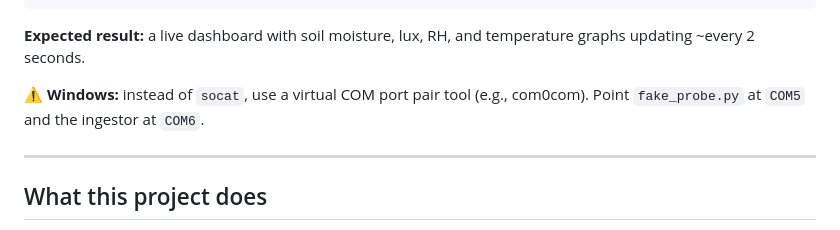
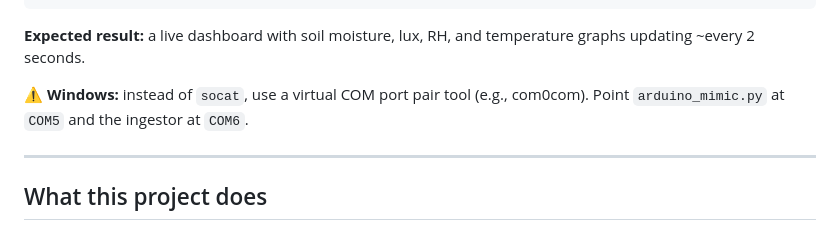
Before and after one commit to MahonriReynolds/plant-pipeline, a Markdown page: README.md, the part around the change. GitHub-like rendering.

Commit message:
chore: update readme to use arduino_mimic.py instead of missing fake_probe.py

```diff
--- a/README.md
+++ b/README.md
@@ -57,7 +57,7 @@ http://localhost:8000/frontend
 
 **Expected result:** a live dashboard with soil moisture, lux, RH, and temperature graphs updating \~every 2 seconds.
 
-⚠️ **Windows:** instead of `socat`, use a virtual COM port pair tool (e.g., com0com). Point `fake_probe.py` at `COM5` and the ingestor at `COM6`.
+⚠️ **Windows:** instead of `socat`, use a virtual COM port pair tool (e.g., com0com). Point `arduino_mimic.py` at `COM5` and the ingestor at `COM6`.
 
 ---
 
```
